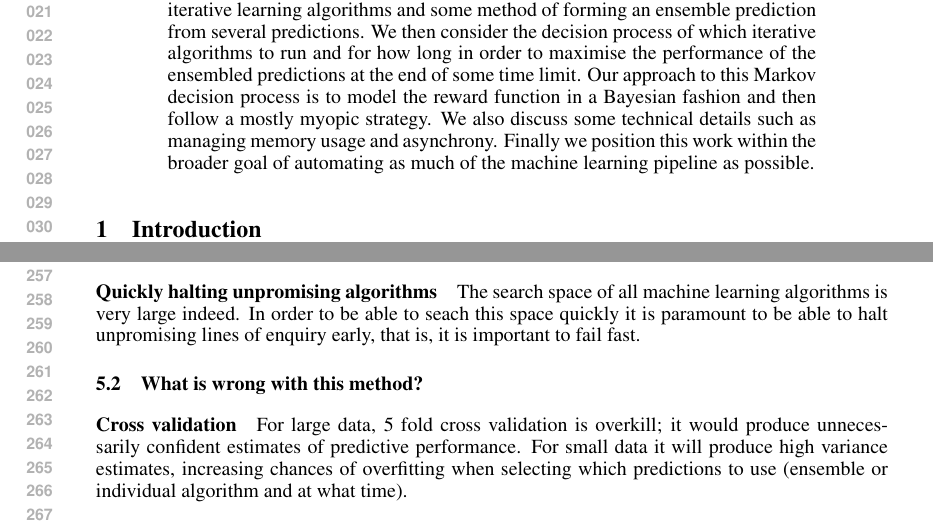
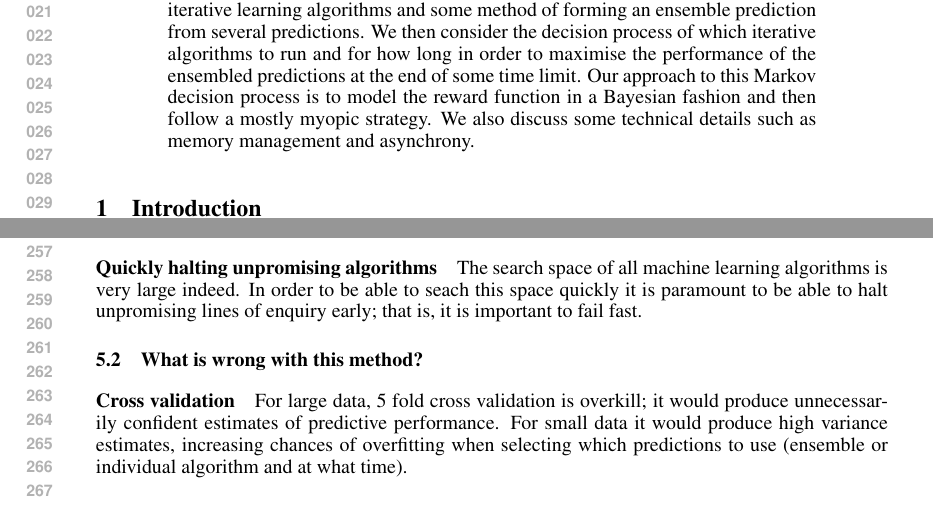
Before and after one commit to jamesrobertlloyd/automl-phase-2, a LaTeX paper (papers/workshop/rational-computation-ensemble.tex): two parts of pages 1 and 5 of 6, joined at a grey line, cut so that both start at the same text. Compiled offline with pdfLaTeX; a LaTeX package or settings file that is missing is left out.

Commit message:
Small changes

```diff
--- a/papers/workshop/rational-computation-ensemble.tex
+++ b/papers/workshop/rational-computation-ensemble.tex
@@ -99,8 +99,7 @@ The methods are most succinctly described as an extension of freeze-thaw Bayesia
 In particular, we assume that we have access to a finite number of iterative learning algorithms and some method of forming an ensemble prediction from several predictions.
 We then consider the decision process of which iterative algorithms to run and for how long in order to maximise the performance of the ensembled predictions at the end of some time limit.
 Our approach to this Markov decision process is to model the reward function in a Bayesian fashion and then follow a mostly myopic strategy.
-We also discuss some technical details such as managing memory usage and asynchrony.
-Finally we position this work within the broader goal of automating as much of the machine learning pipeline as possible.
+We also discuss some technical details such as memory management and asynchrony.
 \end{abstract}
 
 \allowdisplaybreaks
@@ -336,14 +335,14 @@ From early on the ensemble dominates all individual algorithms by a wide margin.
 \paragraph{Quickly halting unpromising algorithms}
 
 The search space of all machine learning algorithms is very large indeed.
-In order to be able to seach this space quickly it is paramount to be able to halt unpromising lines of enquiry early, that is, it is important to fail fast.
+In order to be able to seach this space quickly it is paramount to be able to halt unpromising lines of enquiry early; that is, it is important to fail fast.
 
 \subsection{What is wrong with this method?}
 
 \paragraph{Cross validation}
 
 For large data, 5 fold cross validation is overkill; it would produce unnecessarily confident estimates of predictive performance.
-For small data it will produce high variance estimates, increasing chances of overfitting when selecting which predictions to use (ensemble or individual algorithm and at what time).
+For small data it would produce high variance estimates, increasing chances of overfitting when selecting which predictions to use (ensemble or individual algorithm and at what time).
 
 \paragraph{Hyperparameter optimisation}
 
```
Also changed, not shown: papers/workshop/rational-computation-ensemble.tex (13 more changed lines).
